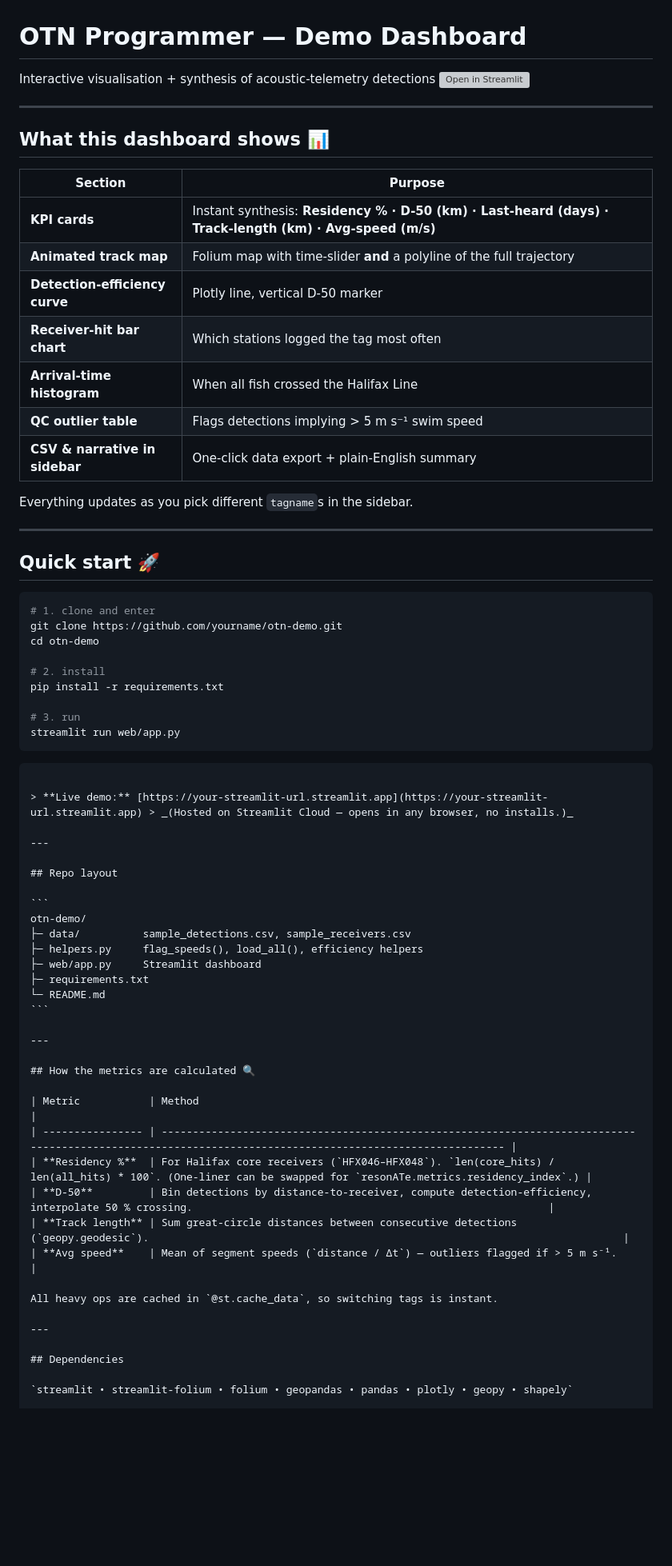
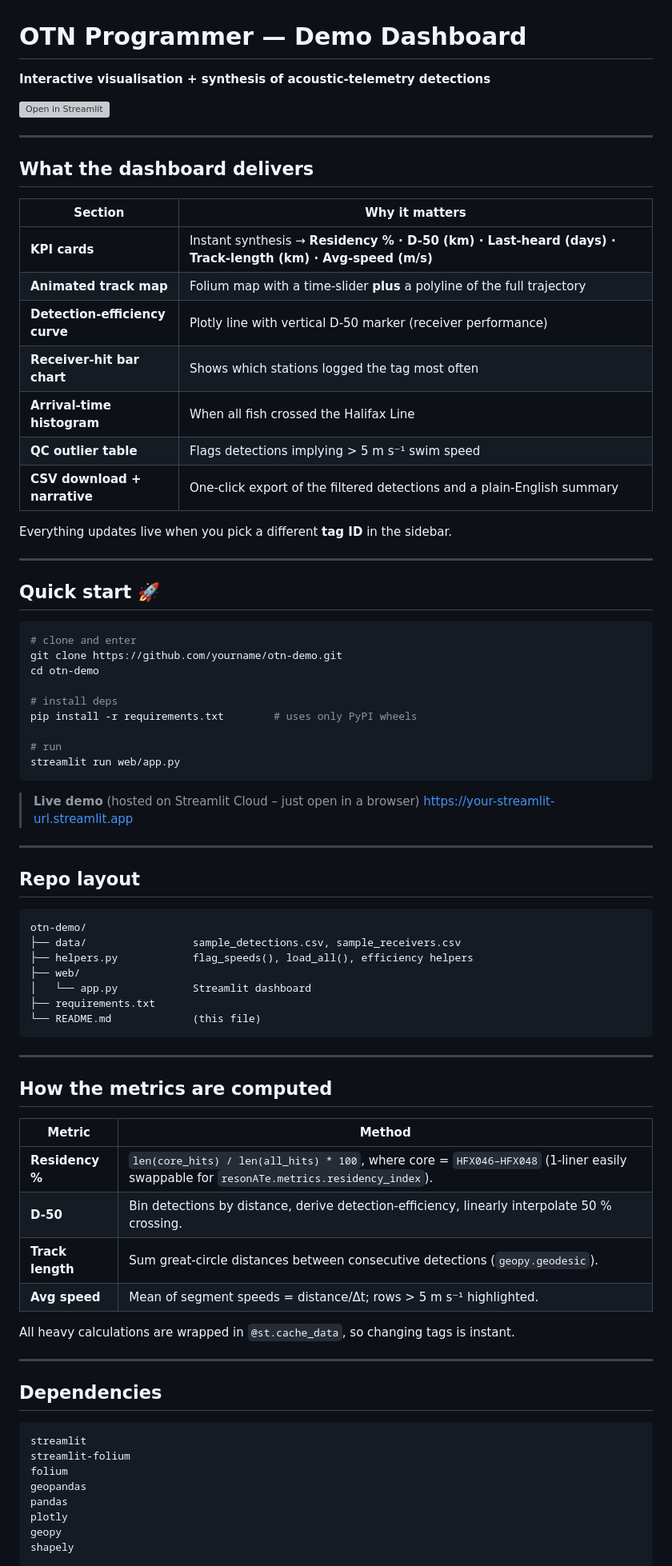
Before and after one commit to dheemanthrk/OTN-demo, a Markdown page: README.md, the part around one of its changes. Shown at 80% size. Drawn GitHub-style; blank space fills up the shorter version; grey boxes are pictures that could not be loaded.

`````diff
--- a/README.md
+++ b/README.md
@@ -1,43 +1,43 @@
 # OTN Programmer — Demo Dashboard
 
-Interactive visualisation + synthesis of acoustic-telemetry detections
+**Interactive visualisation + synthesis of acoustic-telemetry detections**
+
 [![Open in Streamlit](https://static.streamlit.io/badges/streamlit_badge_black_white.svg)](https://your-streamlit-url.streamlit.app)
 
 ---
 
-## What this dashboard shows 📊
+## What the dashboard delivers
 
-| Section                        | Purpose                                                                                                  |
-| ------------------------------ | -------------------------------------------------------------------------------------------------------- |
-| **KPI cards**                  | Instant synthesis: **Residency % · D-50 (km) · Last-heard (days) · Track-length (km) · Avg-speed (m/s)** |
-| **Animated track map**         | Folium map with time-slider **and** a polyline of the full trajectory                                    |
-| **Detection-efficiency curve** | Plotly line, vertical D-50 marker                                                                        |
-| **Receiver-hit bar chart**     | Which stations logged the tag most often                                                                 |
-| **Arrival-time histogram**     | When all fish crossed the Halifax Line                                                                   |
-| **QC outlier table**           | Flags detections implying > 5 m s⁻¹ swim speed                                                           |
-| **CSV & narrative in sidebar** | One-click data export + plain-English summary                                                            |
+| Section                        | Why it matters                                                                                            |
+| ------------------------------ | --------------------------------------------------------------------------------------------------------- |
+| **KPI cards**                  | Instant synthesis → **Residency % · D-50 (km) · Last-heard (days) · Track-length (km) · Avg-speed (m/s)** |
+| **Animated track map**         | Folium map with a time-slider **plus** a polyline of the full trajectory                                  |
+| **Detection-efficiency curve** | Plotly line with vertical D-50 marker (receiver performance)                                              |
+| **Receiver-hit bar chart**     | Shows which stations logged the tag most often                                                            |
+| **Arrival-time histogram**     | When all fish crossed the Halifax Line                                                                    |
+| **QC outlier table**           | Flags detections implying > 5 m s⁻¹ swim speed                                                            |
+| **CSV download + narrative**   | One-click export of the filtered detections and a plain-English summary                                   |
 
-Everything updates as you pick different `tagname`s in the sidebar.
+Everything updates live when you pick a different **tag ID** in the sidebar.
 
 ---
 
 ## Quick start 🚀
 
 ```bash
-# 1. clone and enter
+# clone and enter
 git clone https://github.com/yourname/otn-demo.git
 cd otn-demo
 
-# 2. install
-pip install -r requirements.txt
+# install deps
+pip install -r requirements.txt        # uses only PyPI wheels
 
-# 3. run
+# run
 streamlit run web/app.py
 ```
 
-````
-
-> **Live demo:** [https://your-streamlit-url.streamlit.app](https://your-streamlit-url.streamlit.app) > _(Hosted on Streamlit Cloud — opens in any browser, no installs.)_
+> **Live demo** (hosted on Streamlit Cloud – just open in a browser)
+> [https://your-streamlit-url.streamlit.app](https://your-streamlit-url.streamlit.app)
 
 ---
 
@@ -45,29 +45,39 @@ streamlit run web/app.py
 
 ```
 otn-demo/
-├─ data/          sample_detections.csv, sample_receivers.csv
-├─ helpers.py     flag_speeds(), load_all(), efficiency helpers
-├─ web/app.py     Streamlit dashboard
-├─ requirements.txt
-└─ README.md
+├── data/                 sample_detections.csv, sample_receivers.csv
+├── helpers.py            flag_speeds(), load_all(), efficiency helpers
+├── web/
+│   └── app.py            Streamlit dashboard
+├── requirements.txt
+└── README.md             (this file)
 ```
 
 ---
 
-## How the metrics are calculated 🔍
+## How the metrics are computed
 
-| Metric           | Method                                                                                                                                                   |
-| ---------------- | -------------------------------------------------------------------------------------------------------------------------------------------------------- |
-| **Residency %**  | For Halifax core receivers (`HFX046–HFX048`). `len(core_hits) / len(all_hits) * 100`. (One-liner can be swapped for `resonATe.metrics.residency_index`.) |
-| **D-50**         | Bin detections by distance-to-receiver, compute detection-efficiency, interpolate 50 % crossing.                                                         |
-| **Track length** | Sum great-circle distances between consecutive detections (`geopy.geodesic`).                                                                            |
-| **Avg speed**    | Mean of segment speeds (`distance / Δt`) — outliers flagged if > 5 m s⁻¹.                                                                                |
+| Metric           | Method                                                                                                                                  |
+| ---------------- | --------------------------------------------------------------------------------------------------------------------------------------- |
+| **Residency %**  | `len(core_hits) / len(all_hits) * 100`, where core = `HFX046–HFX048` (1-liner easily swappable for `resonATe.metrics.residency_index`). |
+| **D-50**         | Bin detections by distance, derive detection-efficiency, linearly interpolate 50 % crossing.                                            |
+| **Track length** | Sum great-circle distances between consecutive detections (`geopy.geodesic`).                                                           |
+| **Avg speed**    | Mean of segment speeds = distance/Δt; rows > 5 m s⁻¹ highlighted.                                                                       |
 
-All heavy ops are cached in `@st.cache_data`, so switching tags is instant.
+All heavy calculations are wrapped in `@st.cache_data`, so changing tags is instant.
 
 ---
 
 ## Dependencies
 
-`streamlit • streamlit-folium • folium • geopandas • pandas • plotly • geopy • shapely`
+```
+streamlit
+streamlit-folium
+folium
+geopandas
+pandas
+plotly
+geopy
+shapely
+```
 
`````
Also changed, not shown: other parts of README.md (+9 -9 lines).
